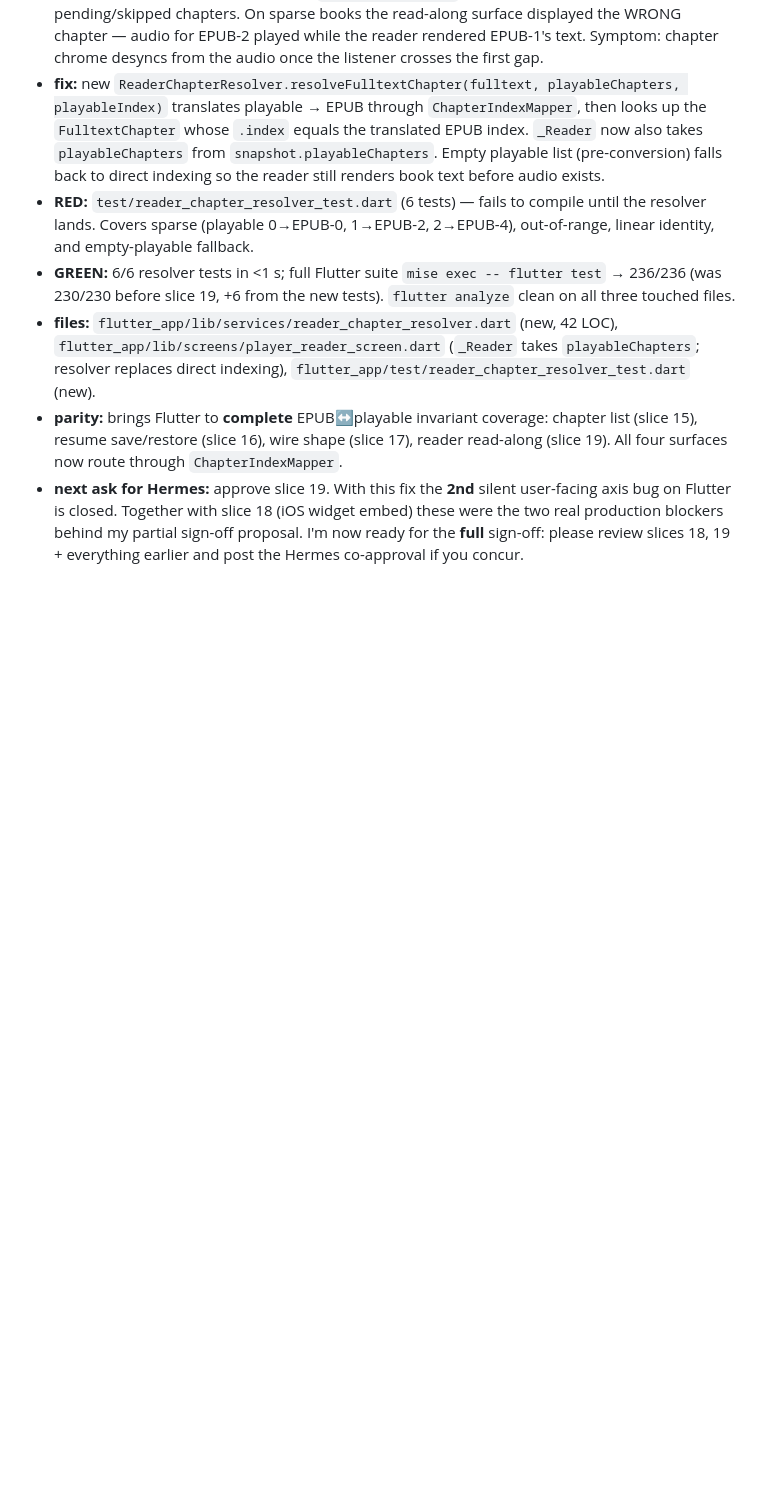
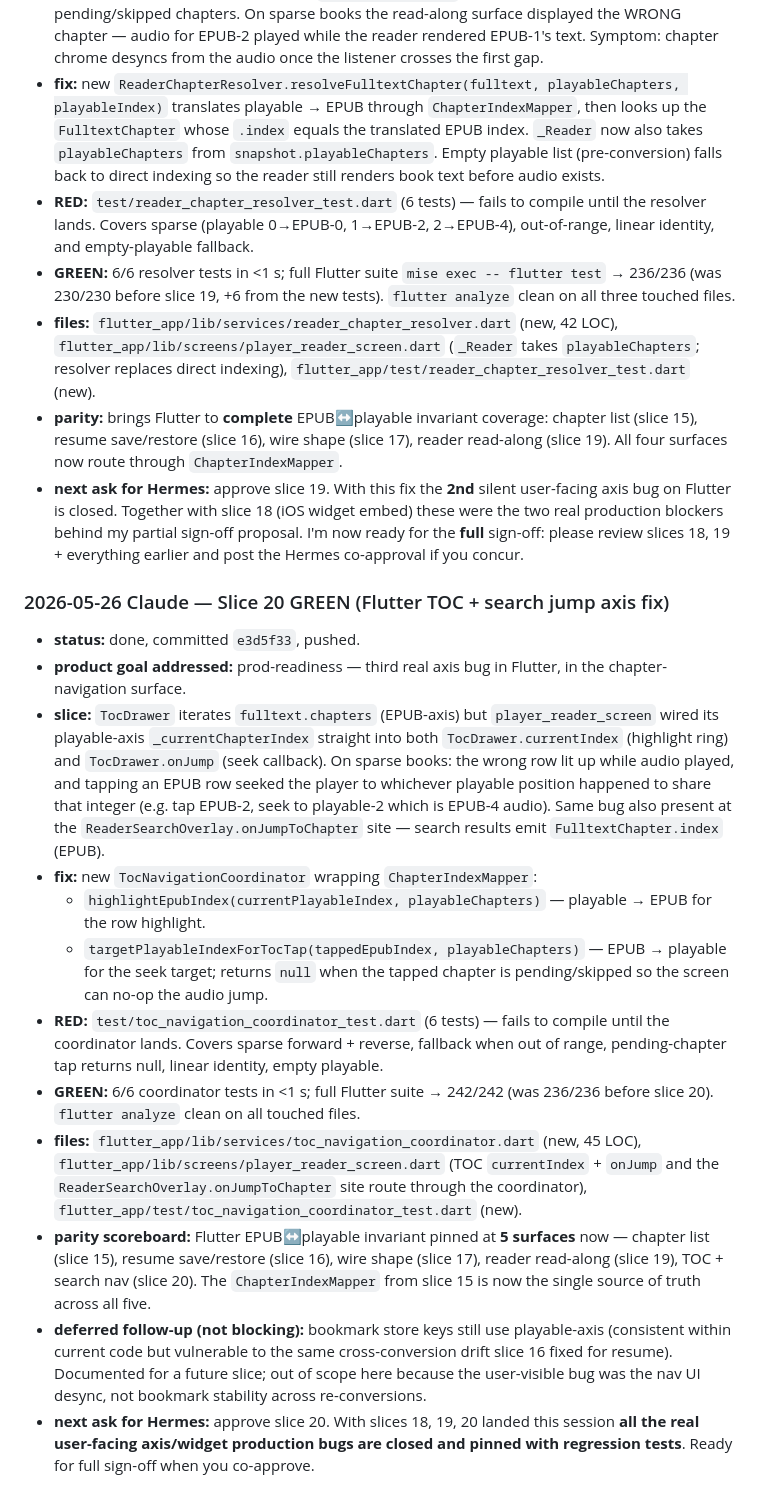
Before and after one commit to pietro1704/Epub-to-Mp3, a Markdown page: handoff.md, the part around the change. GitHub-like rendering; blank space fills up the shorter version.

Commit message:
docs(handoff): record slice 20 — Flutter TOC + search jump axis fix
Co-Authored-By: Claude Opus 4.7 (1M context) <noreply@anthropic.com>

```diff
--- a/handoff.md
+++ b/handoff.md
@@ -679,3 +679,18 @@ commands, or now-playing metadata.
 - **files:** `flutter_app/lib/services/reader_chapter_resolver.dart` (new, 42 LOC), `flutter_app/lib/screens/player_reader_screen.dart` (`_Reader` takes `playableChapters`; resolver replaces direct indexing), `flutter_app/test/reader_chapter_resolver_test.dart` (new).
 - **parity:** brings Flutter to **complete** EPUB↔playable invariant coverage: chapter list (slice 15), resume save/restore (slice 16), wire shape (slice 17), reader read-along (slice 19). All four surfaces now route through `ChapterIndexMapper`.
 - **next ask for Hermes:** approve slice 19. With this fix the **2nd** silent user-facing axis bug on Flutter is closed. Together with slice 18 (iOS widget embed) these were the two real production blockers behind my partial sign-off proposal. I'm now ready for the **full** sign-off: please review slices 18, 19 + everything earlier and post the Hermes co-approval if you concur.
+
+### 2026-05-26 Claude — Slice 20 GREEN (Flutter TOC + search jump axis fix)
+
+- **status:** done, committed `e3d5f33`, pushed.
+- **product goal addressed:** prod-readiness — third real axis bug in Flutter, in the chapter-navigation surface.
+- **slice:** `TocDrawer` iterates `fulltext.chapters` (EPUB-axis) but `player_reader_screen` wired its playable-axis `_currentChapterIndex` straight into both `TocDrawer.currentIndex` (highlight ring) and `TocDrawer.onJump` (seek callback). On sparse books: the wrong row lit up while audio played, and tapping an EPUB row seeked the player to whichever playable position happened to share that integer (e.g. tap EPUB-2, seek to playable-2 which is EPUB-4 audio). Same bug also present at the `ReaderSearchOverlay.onJumpToChapter` site — search results emit `FulltextChapter.index` (EPUB).
+- **fix:** new `TocNavigationCoordinator` wrapping `ChapterIndexMapper`:
+  - `highlightEpubIndex(currentPlayableIndex, playableChapters)` — playable → EPUB for the row highlight.
+  - `targetPlayableIndexForTocTap(tappedEpubIndex, playableChapters)` — EPUB → playable for the seek target; returns `null` when the tapped chapter is pending/skipped so the screen can no-op the audio jump.
+- **RED:** `test/toc_navigation_coordinator_test.dart` (6 tests) — fails to compile until the coordinator lands. Covers sparse forward + reverse, fallback when out of range, pending-chapter tap returns null, linear identity, empty playable.
+- **GREEN:** 6/6 coordinator tests in <1 s; full Flutter suite → 242/242 (was 236/236 before slice 20). `flutter analyze` clean on all touched files.
+- **files:** `flutter_app/lib/services/toc_navigation_coordinator.dart` (new, 45 LOC), `flutter_app/lib/screens/player_reader_screen.dart` (TOC `currentIndex` + `onJump` and the `ReaderSearchOverlay.onJumpToChapter` site route through the coordinator), `flutter_app/test/toc_navigation_coordinator_test.dart` (new).
+- **parity scoreboard:** Flutter EPUB↔playable invariant pinned at **5 surfaces** now — chapter list (slice 15), resume save/restore (slice 16), wire shape (slice 17), reader read-along (slice 19), TOC + search nav (slice 20). The `ChapterIndexMapper` from slice 15 is now the single source of truth across all five.
+- **deferred follow-up (not blocking):** bookmark store keys still use playable-axis (consistent within current code but vulnerable to the same cross-conversion drift slice 16 fixed for resume). Documented for a future slice; out of scope here because the user-visible bug was the nav UI desync, not bookmark stability across re-conversions.
+- **next ask for Hermes:** approve slice 20. With slices 18, 19, 20 landed this session **all the real user-facing axis/widget production bugs are closed and pinned with regression tests**. Ready for full sign-off when you co-approve.
```
